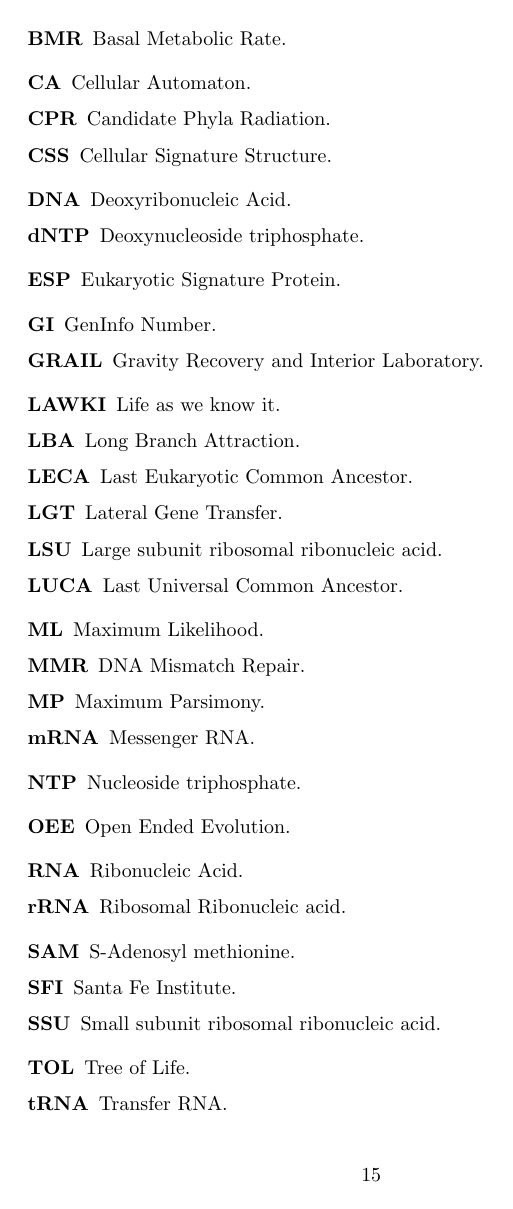
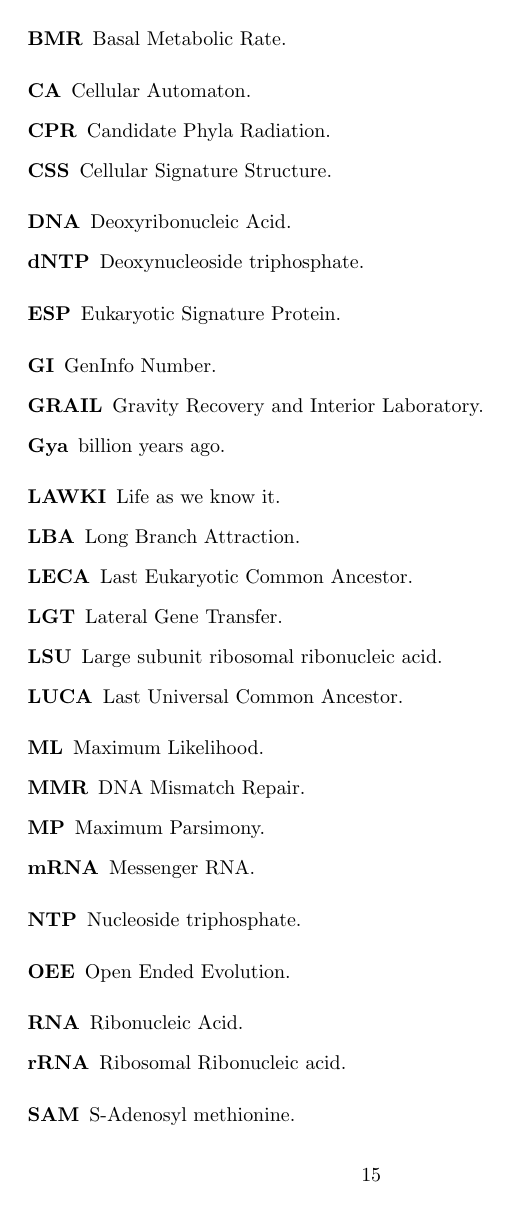
Before and after one commit to weka511/complexity, a LaTeX paper (origins/glossary.tex, which reads origins/glossary-entries.tex): page 15 of 16. Compiled offline with pdfLaTeX.

Commit message:
Added definition for Gya

```diff
--- a/origins/glossary-entries.tex
+++ b/origins/glossary-entries.tex
@@ -24,7 +24,7 @@
 
 \newacronym{gls:ATP}{ATP}{Adenosine triphosphate}
 
-\newacronym{gls:BLAST}{BLAST}{Basic Local Alignment Search Tool}
+\newacronym{gls:BLAST}{BLAST}{Basic Local Alignment Search Tool\cite{altschul1990basic}}
 
 \newacronym{gls:BMR}{BMR}{Basal Metabolic Rate}
 
@@ -43,6 +43,8 @@
 \newacronym{gls:GI}{GI}{GenInfo Number}
 
 \newacronym{gls:GRAIL}{GRAIL}{Gravity Recovery and Interior Laboratory}
+
+\newacronym{gls:Gya}{Gya}{billion years ago}
 
 \newacronym{gls:LAWKI}{LAWKI}{Life as we know it}
 
```
